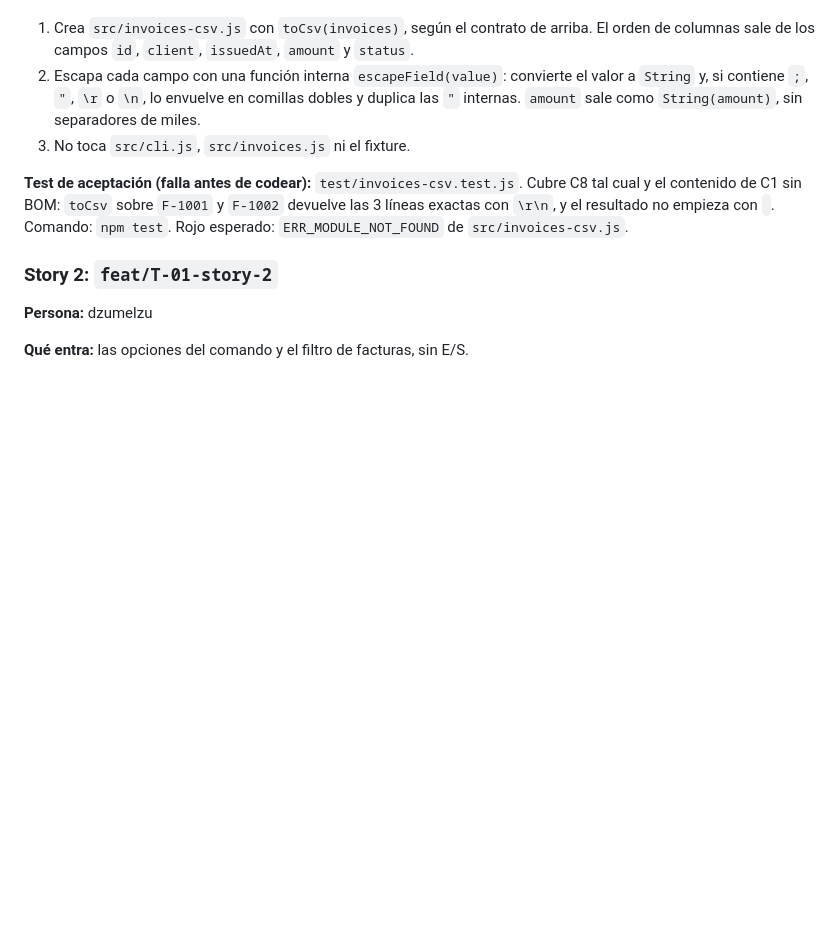
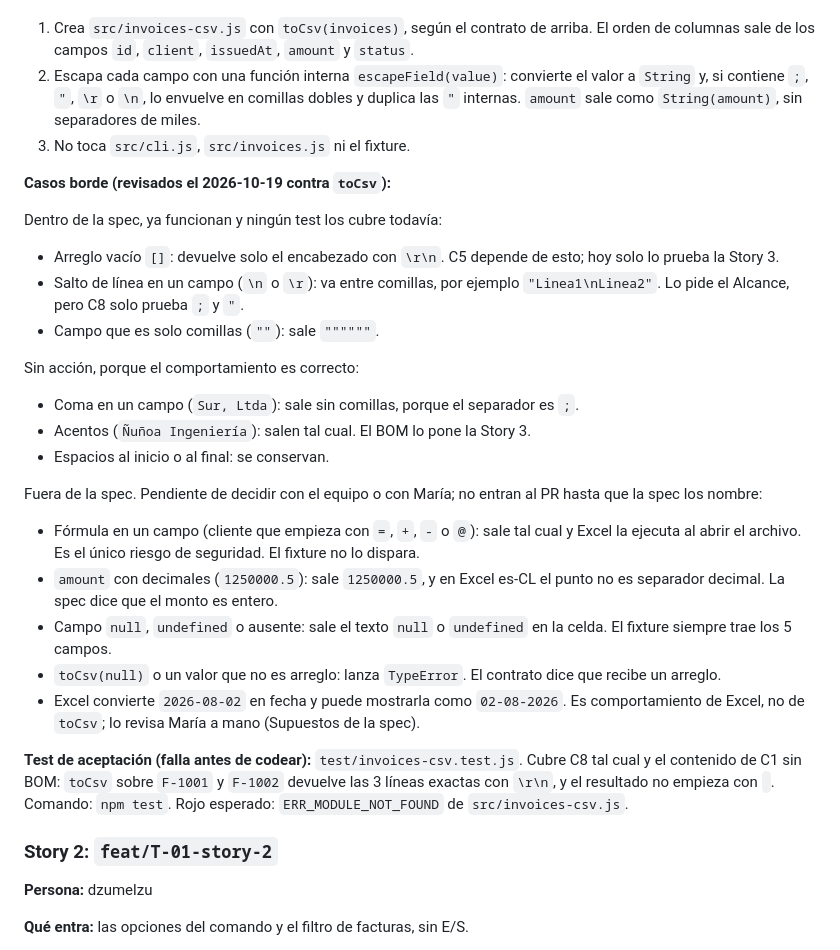
Before and after one commit to emiliosama/lpc, a Markdown page: workdocs/PLAN.md, the part around the change. Rendered like a GitHub page; blank space fills up the shorter version.

Commit message:
docs(plan): anota casos borde de la Story 1
Co-Authored-By: Claude Opus 5.5 <noreply@anthropic.com>

```diff
--- a/workdocs/PLAN.md
+++ b/workdocs/PLAN.md
@@ -35,6 +35,28 @@ Sin dependencias npm nuevas: solo `node:fs`, `node:path`, `node:os`, `node:child
 1. Crea `src/invoices-csv.js` con `toCsv(invoices)`, según el contrato de arriba. El orden de columnas sale de los campos `id`, `client`, `issuedAt`, `amount` y `status`.
 2. Escapa cada campo con una función interna `escapeField(value)`: convierte el valor a `String` y, si contiene `;`, `"`, `\r` o `\n`, lo envuelve en comillas dobles y duplica las `"` internas. `amount` sale como `String(amount)`, sin separadores de miles.
 3. No toca `src/cli.js`, `src/invoices.js` ni el fixture.
+
+**Casos borde (revisados el 2026-10-19 contra `toCsv`):**
+
+Dentro de la spec, ya funcionan y ningún test los cubre todavía:
+
+- Arreglo vacío `[]`: devuelve solo el encabezado con `\r\n`. C5 depende de esto; hoy solo lo prueba la Story 3.
+- Salto de línea en un campo (`\n` o `\r`): va entre comillas, por ejemplo `"Linea1\nLinea2"`. Lo pide el Alcance, pero C8 solo prueba `;` y `"`.
+- Campo que es solo comillas (`""`): sale `""""""`.
+
+Sin acción, porque el comportamiento es correcto:
+
+- Coma en un campo (`Sur, Ltda`): sale sin comillas, porque el separador es `;`.
+- Acentos (`Ñuñoa Ingeniería`): salen tal cual. El BOM lo pone la Story 3.
+- Espacios al inicio o al final: se conservan.
+
+Fuera de la spec. Pendiente de decidir con el equipo o con María; no entran al PR hasta que la spec los nombre:
+
+- Fórmula en un campo (cliente que empieza con `=`, `+`, `-` o `@`): sale tal cual y Excel la ejecuta al abrir el archivo. Es el único riesgo de seguridad. El fixture no lo dispara.
+- `amount` con decimales (`1250000.5`): sale `1250000.5`, y en Excel es-CL el punto no es separador decimal. La spec dice que el monto es entero.
+- Campo `null`, `undefined` o ausente: sale el texto `null` o `undefined` en la celda. El fixture siempre trae los 5 campos.
+- `toCsv(null)` o un valor que no es arreglo: lanza `TypeError`. El contrato dice que recibe un arreglo.
+- Excel convierte `2026-08-02` en fecha y puede mostrarla como `02-08-2026`. Es comportamiento de Excel, no de `toCsv`; lo revisa María a mano (Supuestos de la spec).
 
 **Test de aceptación (falla antes de codear):** `test/invoices-csv.test.js`. Cubre C8 tal cual y el contenido de C1 sin BOM: `toCsv` sobre `F-1001` y `F-1002` devuelve las 3 líneas exactas con `\r\n`, y el resultado no empieza con `﻿`. Comando: `npm test`. Rojo esperado: `ERR_MODULE_NOT_FOUND` de `src/invoices-csv.js`.
 
```
